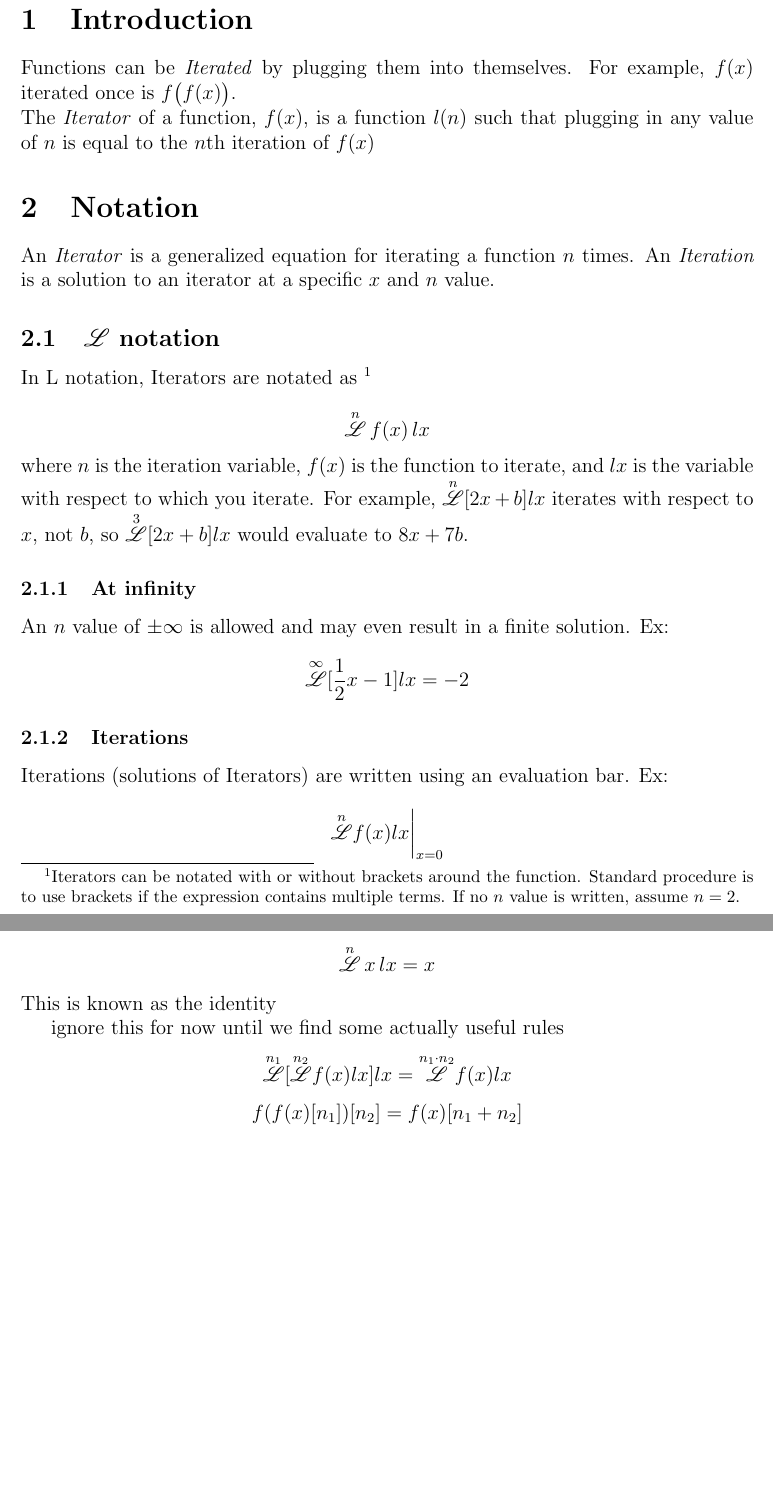
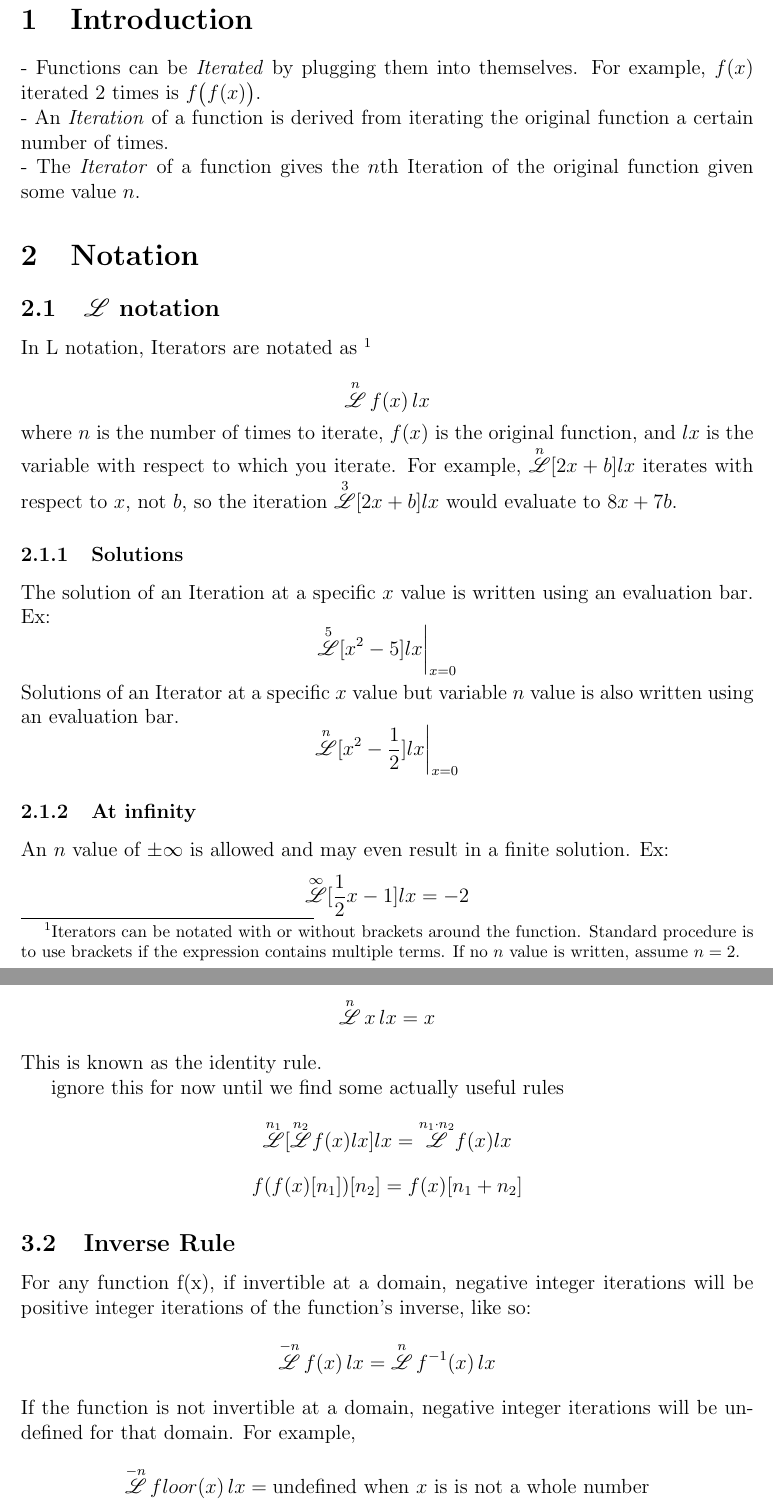
Before and after one commit to Fejiberglibstein/mathed, a LaTeX paper (main.tex): two parts of pages 3 and 4 of 9 before the commit and two parts of pages 3 and 4 of 10 after it, joined at a grey line, cut so that both start at the same text, the shorter picture padded with empty space. Compiled offline with pdfLaTeX.

Commit message:
Came to Consensus on Notation
We all now agree on definitions for iterators/iterations

```diff
--- a/main.tex
+++ b/main.tex
@@ -25,31 +25,32 @@
 \newpage
 
 \section{Introduction}
-Functions can be \textit{Iterated} by plugging them into themselves. For example, $f(x)$ iterated once is $f\big(f(x)\big)$.
+- Functions can be \textit{Iterated} by plugging them into themselves. For example, $f(x)$ iterated 2 times is $f\big(f(x)\big)$.
 \\
-The \textit{Iterator} of a function, $f(x)$, is a function $l(n)$ such that plugging in any value of $n$ is equal to the $n$th iteration of $f(x)$
+- An \textit{Iteration} of a function is derived from iterating the original function a certain number of times.
+\\
+- The \textit{Iterator} of a function gives the $n$th Iteration of the original function given some value $n$.
 
 
 \section{Notation}
-
-An \textit{Iterator} is a generalized equation for iterating a function $n$ times.
-An \textit{Iteration} is a solution to an iterator at a specific $x$ and $n$ value.
 
 \subsection{$\iterator{}$ notation}
 In L notation, Iterators are notated as
     \footnote{Iterators can be notated with or without brackets around the function. Standard procedure is to use brackets if the expression contains multiple terms. If no $n$ value is written, assume $n=2$.}
 
 $$ \iterator{n} \, f(x) \, lx$$
-where $n$ is the iteration variable, $f(x)$ is the function to iterate, and $lx$ is the variable with respect to which you iterate. For example, $\iterator{n} [2x+b] lx$
-iterates with respect to $x$, not $b$, so $\iterator{3} [2x+b] lx$ would evaluate to $8x+7b$.
+where $n$ is the number of times to iterate, $f(x)$ is the original function, and $lx$ is the variable with respect to which you iterate. For example, $\iterator{n} [2x+b] lx$
+iterates with respect to $x$, not $b$, so the iteration $\iterator{3} [2x+b] lx$ would evaluate to $8x+7b$.
+
+\subsubsection{Solutions}
+The solution of an Iteration at a specific $x$ value is written using an evaluation bar. Ex:
+$$\iterator{5}[x^2-5]lx\bigg|_{x=0}$$
+Solutions of an Iterator at a specific $x$ value but variable $n$ value is also written using an evaluation bar.
+$$\iterator{n}[x^2-\frac{1}{2}]lx\bigg|_{x=0}$$
 
 \subsubsection{At infinity}
 An $n$ value of $\pm\infty$ is allowed and may even result in a finite solution. Ex:
 $$\iterator{\infty} [\frac{1}{2}x - 1] lx = -2$$
-
-\subsubsection{Iterations}
-Iterations (solutions of Iterators) are written using an evaluation bar. Ex:
-$$\iterator{n}f(x)lx\bigg|_{x=0}$$
 
 \subsection{Shorthand}
 For the sake of brevity, Iterators of the function $f(x)$ may be notated as
@@ -65,11 +66,20 @@ For the identity function $f(x) = x$,
 \[
 \iterator{n} \, x \, lx = x
 \]
-This is known as the identity
+This is known as the identity rule.
 
 ignore this for now until we find some actually useful rules
 $$\iterator{n_1}[\iterator{n_2} f(x) lx] lx = \iterator{n_1\cdot n_2} f(x) lx$$
 $$f(f(x)[n_1])[n_2] = f(x)[n_1+n_2]$$
+
+\subsection{Inverse Rule}
+For any function f(x), if invertible at a domain, negative integer iterations will be positive integer iterations of the function's inverse, like so:
+\[
+\iterator{-n} \, f(x) \, lx = \iterator{n} \, f^{-1}(x) \, lx
+\]
+If the function is not invertible at a domain, negative integer iterations will be undefined for that domain. For example,
+$$\iterator{-n} \, floor(x) \, lx = \text{undefined when $x$ is is not a whole number}$$
+
 
 \section{Trivial generalizations}
 Any function composed of one or two adjacent hyperoperations\footnote{See https://en.wikipedia.org/wiki/Hyperoperation.} (Ex. Addition and Multiplication) can be solved trivially.
```
Also changed, not shown: main.tex (14 more changed lines).
